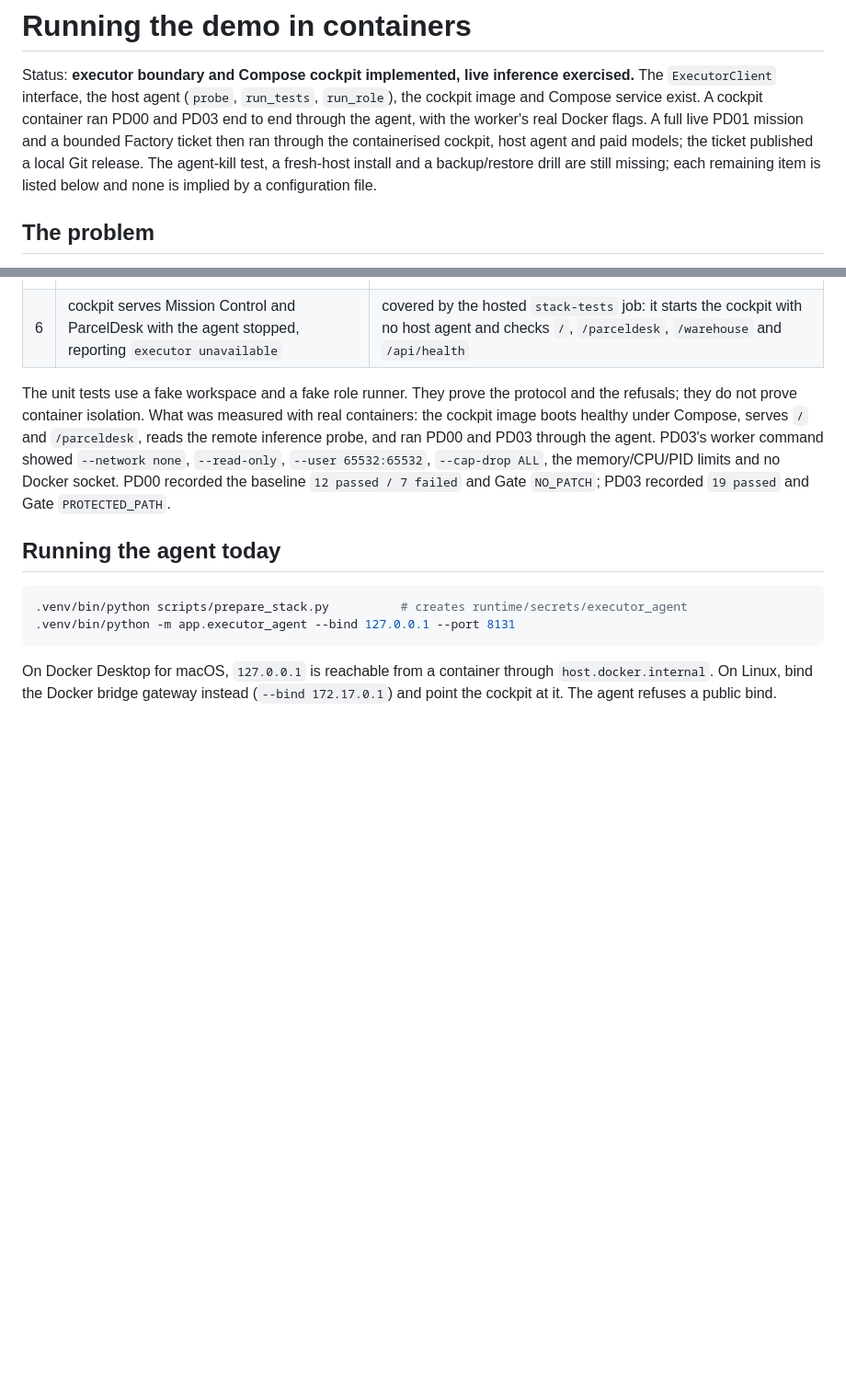
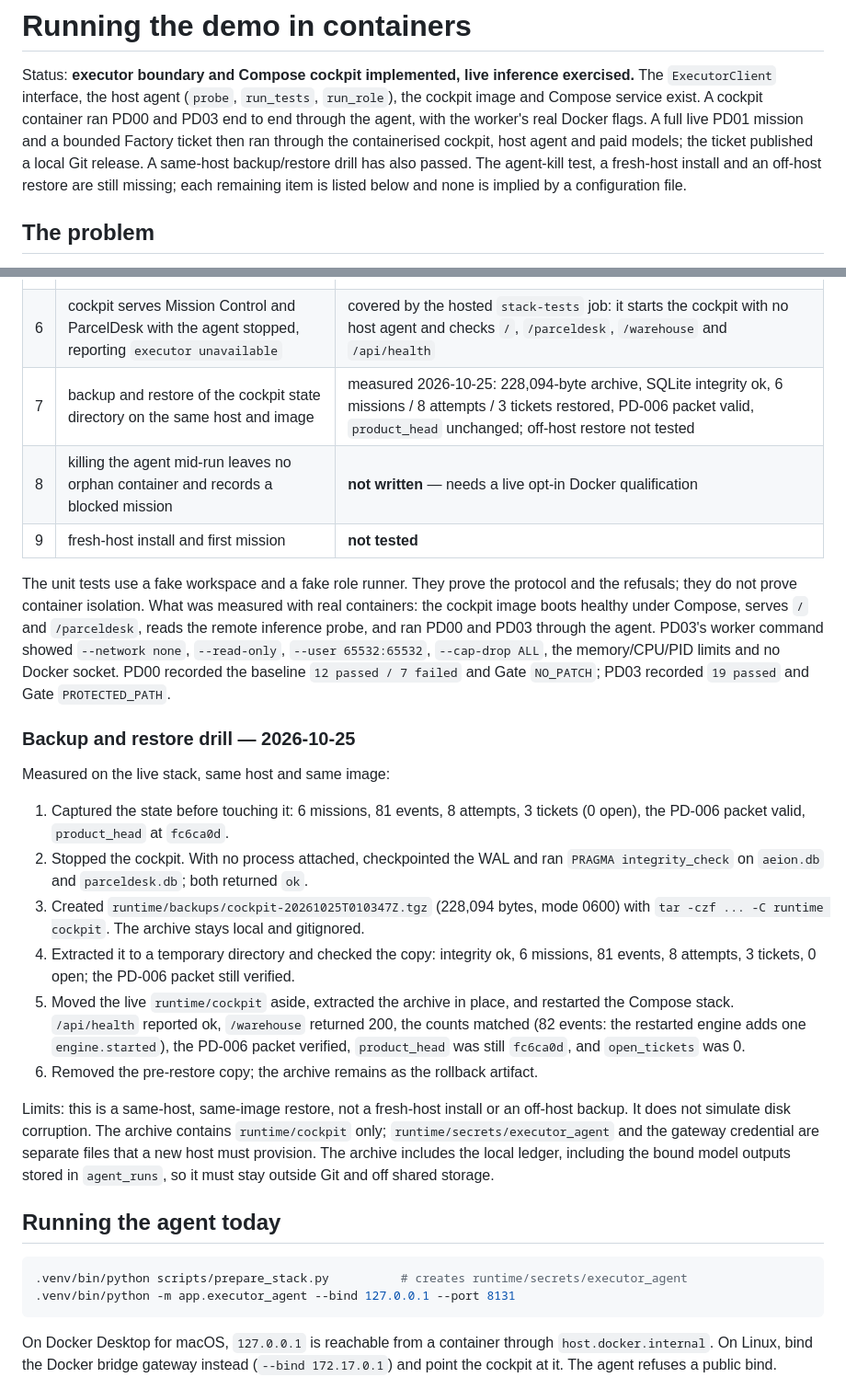
Before and after one commit to OualidGuennif/aeion-playground, a Markdown page: docs/demo-deployment.md, 2 parts joined by grey strips. Shown at 92% size. GitHub-like rendering; blank space fills up the shorter version.

Commit message:
Record the measured cockpit backup and restore drill (#26)
Same-host, same-image drill on the live stack: stopped the cockpit, checkpointed
the WAL, verified both SQLite databases, archived runtime/cockpit (228,094
bytes), extracted to a temporary directory and checked the copy, then restored
in place and restarted Compose. Health, counts (one new engine.started event),
the PD-006 packet, product_head fc6ca0d and /warehouse all matched.

Keep the limits explicit: no off-host restore, no simulated disk corruption, no
fresh-host install, and the executor token and gateway credential are separate
from the archive.

Co-authored-by: OualidGuennif <OualidGuennif@users.noreply.github.com>

```diff
--- a/docs/demo-deployment.md
+++ b/docs/demo-deployment.md
@@ -5,9 +5,9 @@ The `ExecutorClient` interface, the host agent (`probe`, `run_tests`, `run_role`
 cockpit image and Compose service exist. A cockpit container ran PD00 and PD03 end to end
 through the agent, with the worker's real Docker flags. A full live PD01 mission and a
 bounded Factory ticket then ran through the containerised cockpit, host agent and paid
-models; the ticket published a local Git release. The agent-kill test, a fresh-host
-install and a backup/restore drill are still missing; each remaining item is listed below
-and none is implied by a configuration file.
+models; the ticket published a local Git release. A same-host backup/restore drill has
+also passed. The agent-kill test, a fresh-host install and an off-host restore are still
+missing; each remaining item is listed below and none is implied by a configuration file.
 
 ## The problem
 
@@ -105,6 +105,9 @@ Implemented properties:
 | 4 | worker launched by the agent has `--network none`, read-only root, non-root, dropped caps, documented limits | **not written** — requires an opt-in Docker qualification |
 | 5 | killing the agent mid-run leaves no orphan container and records a blocked mission | **not written** |
 | 6 | cockpit serves Mission Control and ParcelDesk with the agent stopped, reporting `executor unavailable` | covered by the hosted `stack-tests` job: it starts the cockpit with no host agent and checks `/`, `/parceldesk`, `/warehouse` and `/api/health` |
+| 7 | backup and restore of the cockpit state directory on the same host and image | measured 2026-10-25: 228,094-byte archive, SQLite integrity ok, 6 missions / 8 attempts / 3 tickets restored, PD-006 packet valid, `product_head` unchanged; off-host restore not tested |
+| 8 | killing the agent mid-run leaves no orphan container and records a blocked mission | **not written** — needs a live opt-in Docker qualification |
+| 9 | fresh-host install and first mission | **not tested** |
 
 The unit tests use a fake workspace and a fake role runner. They prove the protocol and
 the refusals; they do not prove container isolation. What was measured with real
@@ -113,6 +116,30 @@ reads the remote inference probe, and ran PD00 and PD03 through the agent. PD03'
 command showed `--network none`, `--read-only`, `--user 65532:65532`, `--cap-drop ALL`,
 the memory/CPU/PID limits and no Docker socket. PD00 recorded the baseline `12 passed /
 7 failed` and Gate `NO_PATCH`; PD03 recorded `19 passed` and Gate `PROTECTED_PATH`.
+
+### Backup and restore drill — 2026-10-25
+
+Measured on the live stack, same host and same image:
+
+1. Captured the state before touching it: 6 missions, 81 events, 8 attempts, 3 tickets
+   (0 open), the PD-006 packet valid, `product_head` at `fc6ca0d`.
+2. Stopped the cockpit. With no process attached, checkpointed the WAL and ran
+   `PRAGMA integrity_check` on `aeion.db` and `parceldesk.db`; both returned `ok`.
+3. Created `runtime/backups/cockpit-20261025T010347Z.tgz` (228,094 bytes, mode 0600) with
+   `tar -czf ... -C runtime cockpit`. The archive stays local and gitignored.
+4. Extracted it to a temporary directory and checked the copy: integrity ok, 6 missions,
+   81 events, 8 attempts, 3 tickets, 0 open; the PD-006 packet still verified.
+5. Moved the live `runtime/cockpit` aside, extracted the archive in place, and restarted
+   the Compose stack. `/api/health` reported ok, `/warehouse` returned 200, the counts
+   matched (82 events: the restarted engine adds one `engine.started`), the PD-006 packet
+   verified, `product_head` was still `fc6ca0d`, and `open_tickets` was 0.
+6. Removed the pre-restore copy; the archive remains as the rollback artifact.
+
+Limits: this is a same-host, same-image restore, not a fresh-host install or an off-host
+backup. It does not simulate disk corruption. The archive contains `runtime/cockpit` only;
+`runtime/secrets/executor_agent` and the gateway credential are separate files that a new
+host must provision. The archive includes the local ledger, including the bound model
+outputs stored in `agent_runs`, so it must stay outside Git and off shared storage.
 
 ## Running the agent today
 
```
Also changed, not shown: CURRENT.md (+2 -0 lines), docs/roadmap.md (+1 -1 lines).
